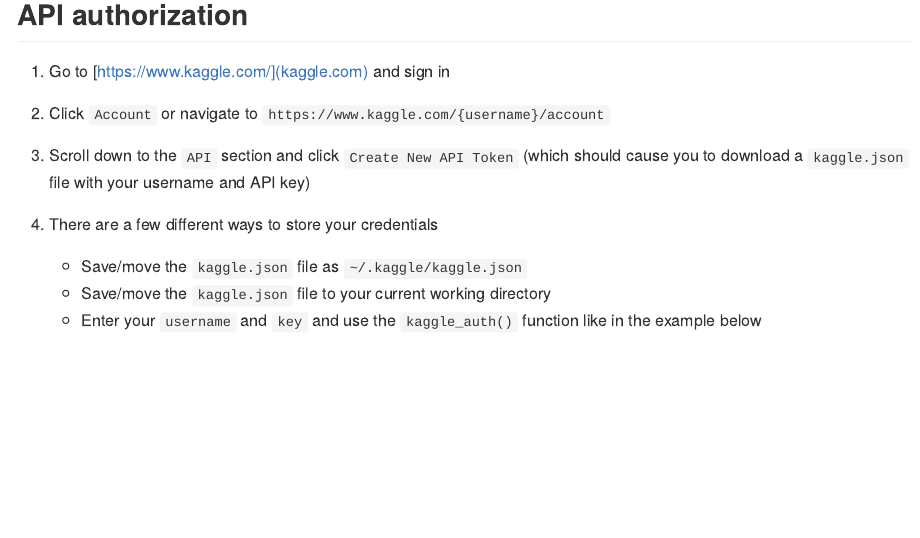
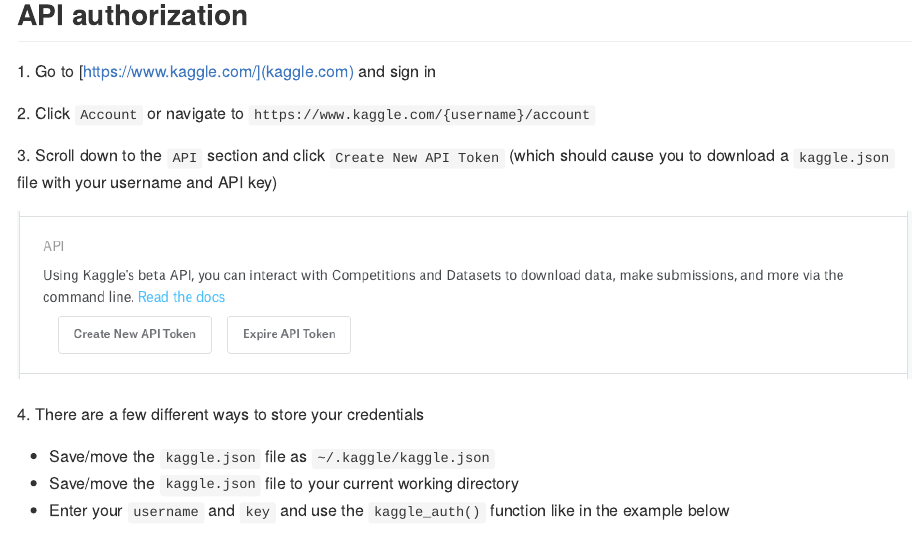
Before and after one commit to mkearney/kaggler, an R Markdown document (README.Rmd): the page in a window 1100 px wide, from 360 px down. The pictures show the output file README.md that the author committed with the source, drawn offline in the style of GitHub; long lines of code are wrapped.

Commit message:
edit readme and tweak logo

```diff
--- a/README.Rmd
+++ b/README.Rmd
@@ -32,13 +32,15 @@
 
 ## API authorization
 
-1. Go to [https://www.kaggle.com/](kaggle.com) and sign in
+<span>1.</span> Go to [https://www.kaggle.com/](kaggle.com) and sign in
 
-1. Click `Account` or navigate to `https://www.kaggle.com/{username}/account`
+<span>2.</span> Click `Account` or navigate to `https://www.kaggle.com/{username}/account`
 
-1. Scroll down to the `API` section and click `Create New API Token` (which should cause you to download a `kaggle.json` file with your username and API key)
+<span>3.</span> Scroll down to the `API` section and click `Create New API Token` (which should cause you to download a `kaggle.json` file with your username and API key)
 
-1. There are a few different ways to store your credentials
+<p style='align:center'><img src='tools/readme/kag.png' /></p>
+
+<span>4.</span> There are a few different ways to store your credentials
 
    + Save/move the `kaggle.json` file as `~/.kaggle/kaggle.json`
    + Save/move the `kaggle.json` file to your current working directory
```
Also changed, not shown: README.md, README.Rmd (6 more changed lines), 1 other file.
